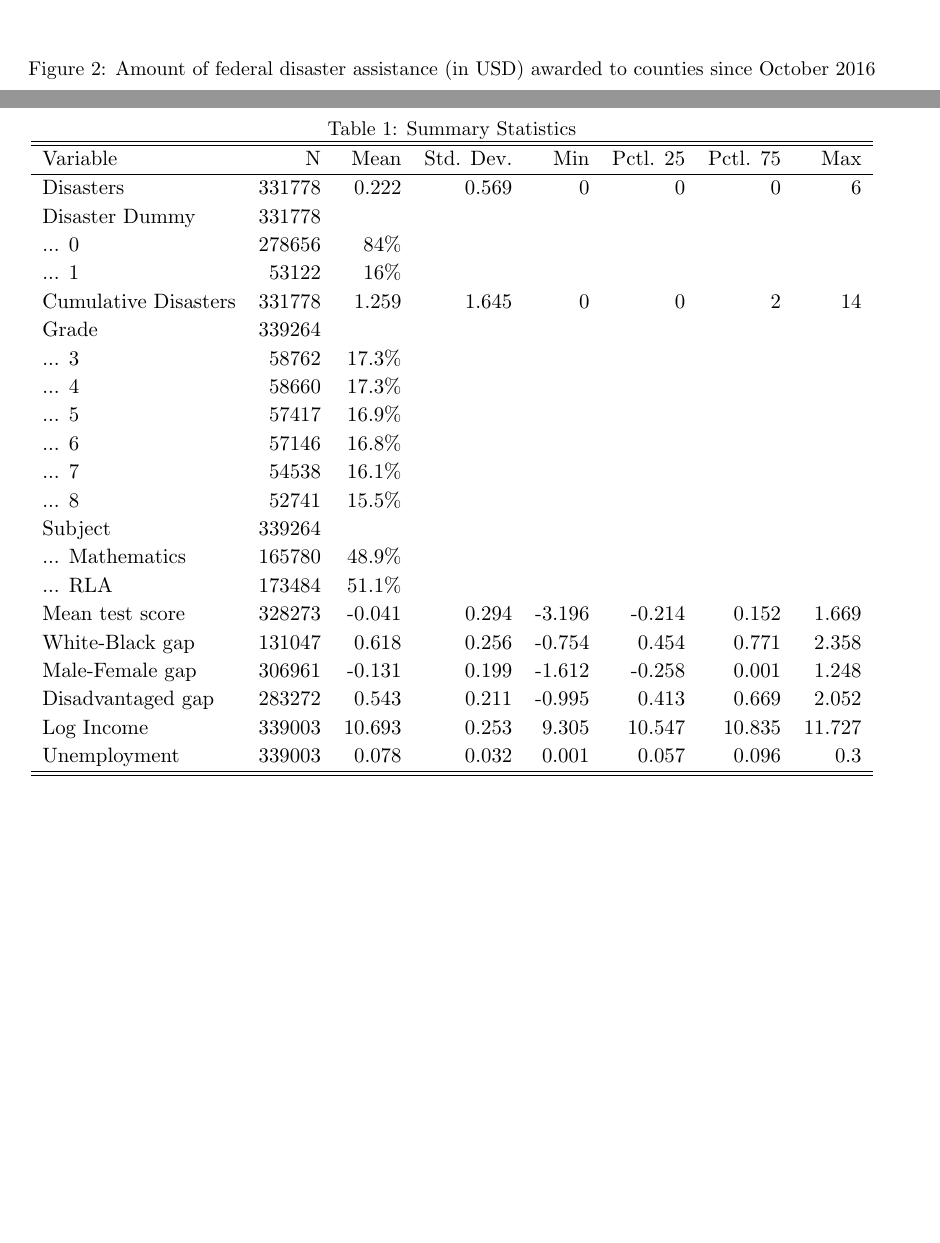
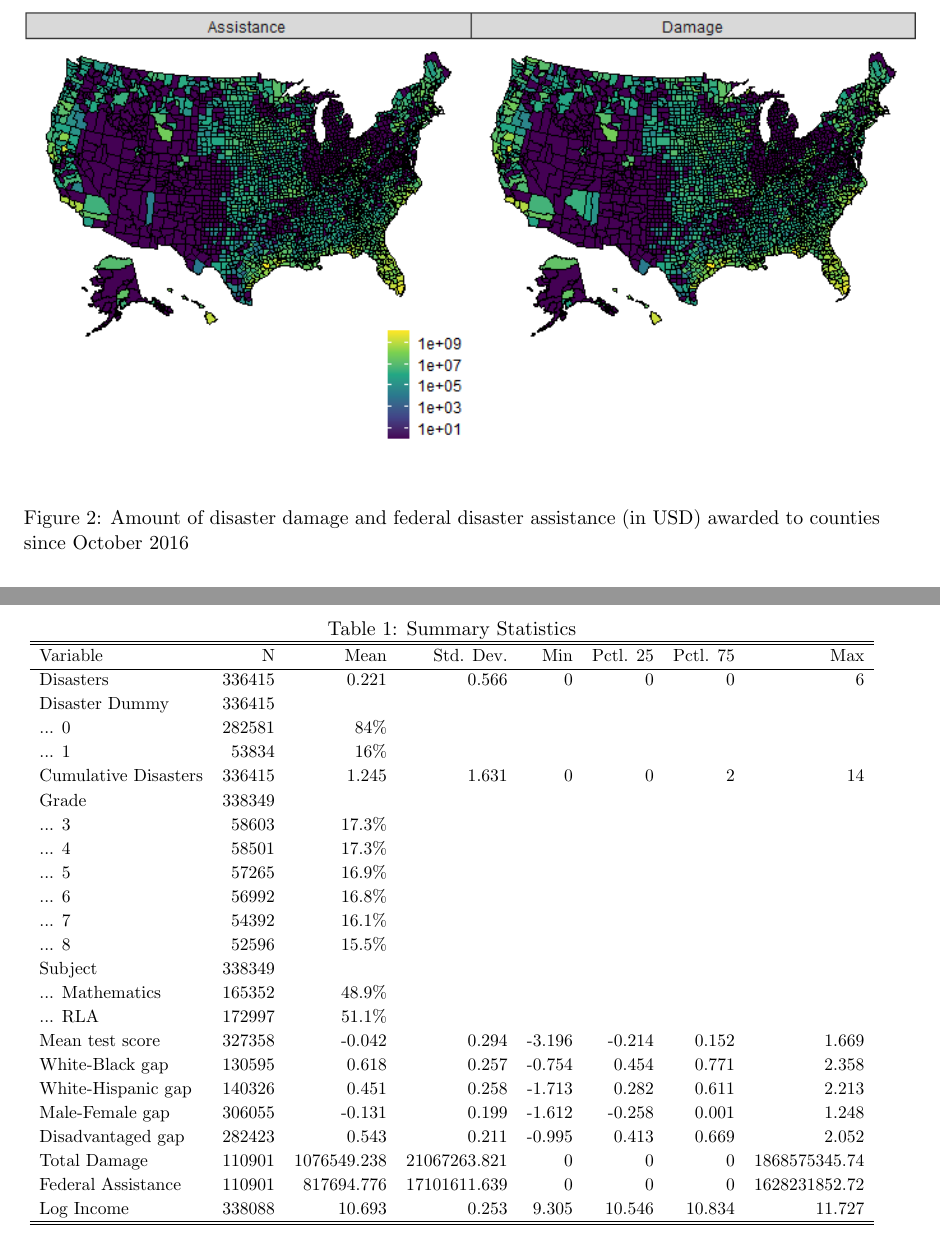
Before and after one commit to gregorsteiner/MasterThesis, a LaTeX paper (TeX files/main.tex, which reads TeX files/02_Data.tex, TeX files/SummaryStats.tex): two parts of pages 4 and 5 of 11, joined at a grey line, cut so that both start at the same text, the shorter picture padded with empty space. Compiled offline with pdfLaTeX.

Commit message:
Assistance Map

```diff
--- a/TeX files/02_Data.tex
+++ b/TeX files/02_Data.tex
@@ -23,7 +23,7 @@ FEMA also provides federal disaster assistance data. This includes the amount of
 \begin{figure}[!h]
 	\centering
 	\includegraphics[scale=0.7]{"../Code & Data/AssistanceMap.png"}
-	\caption{Amount of federal disaster assistance (in USD) awarded to counties since October 2016}
+	\caption{Amount of disaster damage and federal disaster assistance (in USD) awarded to counties since October 2016}
 	\label{AssistanceMap}
 \end{figure}
 
--- a/TeX files/SummaryStats.tex
+++ b/TeX files/SummaryStats.tex
@@ -4,27 +4,29 @@
 \hline
 Variable & N & Mean & Std. Dev. & Min & Pctl. 25 & Pctl. 75 & Max \\
 \hline
-Disasters & 331778 & 0.222 & 0.569 & 0 & 0 & 0 & 6 \\
-Disaster Dummy & 331778 &  &  &  &  &  &  \\
-... 0 & 278656 & 84\% &  &  &  &  &  \\
-... 1 & 53122 & 16\% &  &  &  &  &  \\
-Cumulative Disasters & 331778 & 1.259 & 1.645 & 0 & 0 & 2 & 14 \\
-Grade & 339264 &  &  &  &  &  &  \\
-... 3 & 58762 & 17.3\% &  &  &  &  &  \\
-... 4 & 58660 & 17.3\% &  &  &  &  &  \\
-... 5 & 57417 & 16.9\% &  &  &  &  &  \\
-... 6 & 57146 & 16.8\% &  &  &  &  &  \\
-... 7 & 54538 & 16.1\% &  &  &  &  &  \\
-... 8 & 52741 & 15.5\% &  &  &  &  &  \\
-Subject & 339264 &  &  &  &  &  &  \\
-... Mathematics & 165780 & 48.9\% &  &  &  &  &  \\
-... RLA & 173484 & 51.1\% &  &  &  &  &  \\
-Mean test score & 328273 & -0.041 & 0.294 & -3.196 & -0.214 & 0.152 & 1.669 \\
-White-Black gap & 131047 & 0.618 & 0.256 & -0.754 & 0.454 & 0.771 & 2.358 \\
-Male-Female gap & 306961 & -0.131 & 0.199 & -1.612 & -0.258 & 0.001 & 1.248 \\
-Disadvantaged gap & 283272 & 0.543 & 0.211 & -0.995 & 0.413 & 0.669 & 2.052 \\
-Log Income & 339003 & 10.693 & 0.253 & 9.305 & 10.547 & 10.835 & 11.727 \\
-Unemployment & 339003 & 0.078 & 0.032 & 0.001 & 0.057 & 0.096 & 0.3\\
+Disasters & 336415 & 0.221 & 0.566 & 0 & 0 & 0 & 6 \\
+Disaster Dummy & 336415 &  &  &  &  &  &  \\
+... 0 & 282581 & 84\% &  &  &  &  &  \\
+... 1 & 53834 & 16\% &  &  &  &  &  \\
+Cumulative Disasters & 336415 & 1.245 & 1.631 & 0 & 0 & 2 & 14 \\
+Grade & 338349 &  &  &  &  &  &  \\
+... 3 & 58603 & 17.3\% &  &  &  &  &  \\
+... 4 & 58501 & 17.3\% &  &  &  &  &  \\
+... 5 & 57265 & 16.9\% &  &  &  &  &  \\
+... 6 & 56992 & 16.8\% &  &  &  &  &  \\
+... 7 & 54392 & 16.1\% &  &  &  &  &  \\
+... 8 & 52596 & 15.5\% &  &  &  &  &  \\
+Subject & 338349 &  &  &  &  &  &  \\
+... Mathematics & 165352 & 48.9\% &  &  &  &  &  \\
+... RLA & 172997 & 51.1\% &  &  &  &  &  \\
+Mean test score & 327358 & -0.042 & 0.294 & -3.196 & -0.214 & 0.152 & 1.669 \\
+White-Black gap & 130595 & 0.618 & 0.257 & -0.754 & 0.454 & 0.771 & 2.358 \\
+White-Hispanic gap & 140326 & 0.451 & 0.258 & -1.713 & 0.282 & 0.611 & 2.213 \\
+Male-Female gap & 306055 & -0.131 & 0.199 & -1.612 & -0.258 & 0.001 & 1.248 \\
+Disadvantaged gap & 282423 & 0.543 & 0.211 & -0.995 & 0.413 & 0.669 & 2.052 \\
+Total Damage & 110901 & 1076549.238 & 21067263.821 & 0 & 0 & 0 & 1868575345.74 \\
+Federal Assistance & 110901 & 817694.776 & 17101611.639 & 0 & 0 & 0 & 1628231852.72 \\
+Log Income & 338088 & 10.693 & 0.253 & 9.305 & 10.546 & 10.834 & 11.727\\
 \hline
 \hline
 \end{tabular}
--- a/TeX files/main.tex
+++ b/TeX files/main.tex
@@ -33,7 +33,7 @@
 
 
 % Title Page
-\title{Working Title: \\ Natural Disasters and Education}
+\title{The Impact of Natural Disasters on Academic Performance: \\ Evidence from Standardized Testing}
 \author{Gregor Steiner}
 
 
```
Also changed, not shown: Code & Data/AssistanceMap.png, TeX files/main.pdf, 2 other files.
